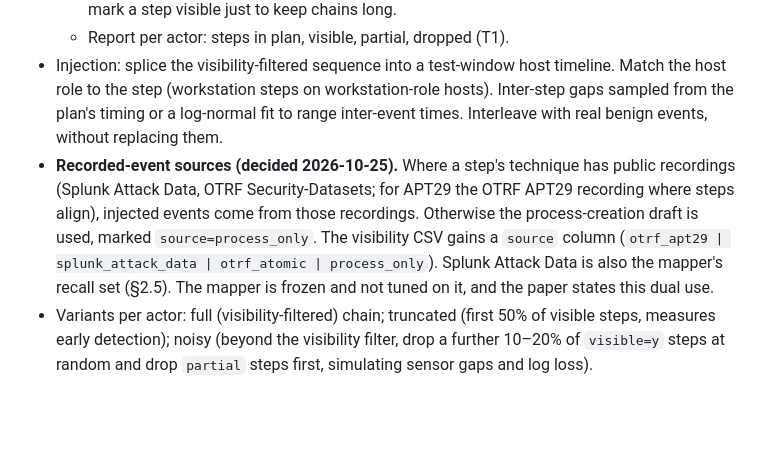
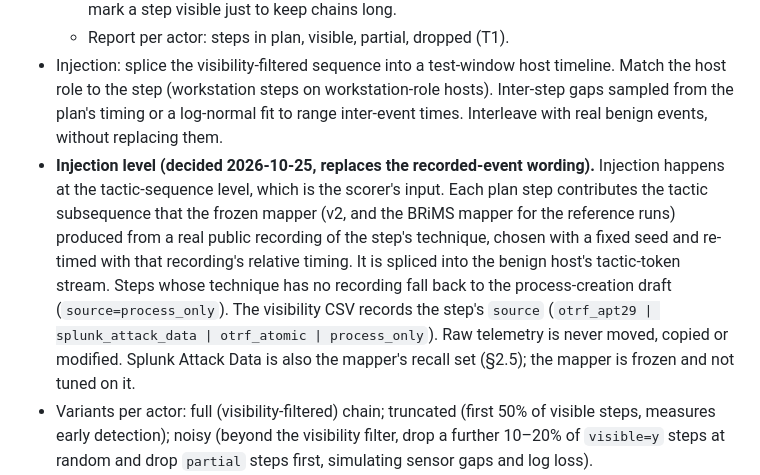
Before and after one commit to jackdmoody/CTI-Transitions, a Markdown page: docs/W2_EXPERIMENT_SPEC.md, the part around the change. Rendered like a GitHub page; blank space fills up the shorter version.

Commit message:
Spec §2.2: injection at the tactic-sequence level; raw telemetry never modified
Co-Authored-By: Claude Opus 5.5 <noreply@anthropic.com>

```diff
--- a/docs/W2_EXPERIMENT_SPEC.md
+++ b/docs/W2_EXPERIMENT_SPEC.md
@@ -82,7 +82,7 @@ Note for the paper: because frontier models were trained on public APT29 materia
   - Jack reviews the visibility CSV for APT29 before other actors are ported. Agents must not mark a step visible just to keep chains long.
   - Report per actor: steps in plan, visible, partial, dropped (T1).
 - Injection: splice the visibility-filtered sequence into a test-window host timeline. Match the host role to the step (workstation steps on workstation-role hosts). Inter-step gaps sampled from the plan's timing or a log-normal fit to range inter-event times. Interleave with real benign events, without replacing them.
-- **Recorded-event sources (decided 2026-10-25).** Where a step's technique has public recordings (Splunk Attack Data, OTRF Security-Datasets; for APT29 the OTRF APT29 recording where steps align), injected events come from those recordings. Otherwise the process-creation draft is used, marked `source=process_only`. The visibility CSV gains a `source` column (`otrf_apt29 | splunk_attack_data | otrf_atomic | process_only`). Splunk Attack Data is also the mapper's recall set (§2.5). The mapper is frozen and not tuned on it, and the paper states this dual use.
+- **Injection level (decided 2026-10-25, replaces the recorded-event wording).** Injection happens at the tactic-sequence level, which is the scorer's input. Each plan step contributes the tactic subsequence that the frozen mapper (v2, and the BRiMS mapper for the reference runs) produced from a real public recording of the step's technique, chosen with a fixed seed and re-timed with that recording's relative timing. It is spliced into the benign host's tactic-token stream. Steps whose technique has no recording fall back to the process-creation draft (`source=process_only`). The visibility CSV records the step's `source` (`otrf_apt29 | splunk_attack_data | otrf_atomic | process_only`). Raw telemetry is never moved, copied or modified. Splunk Attack Data is also the mapper's recall set (§2.5); the mapper is frozen and not tuned on it.
 - Variants per actor: full (visibility-filtered) chain; truncated (first 50% of visible steps, measures early detection); noisy (beyond the visibility filter, drop a further 10–20% of `visible=y` steps at random and drop `partial` steps first, simulating sensor gaps and log loss).
 - Seeds: ≥10 injection placements per variant.
 - **CI framing check:** report how many injected steps land on `boundary` or `ot` hosts, and whether Zeek ICS logs (modbus, dnp3, ICSNPP) exist for those segments. The critical-infrastructure claim is earned only if both hold: (a) some injected steps land on boundary/OT hosts, and (b) ICS-protocol telemetry exists there and is mapped. Otherwise the paper says "an exercise range that includes ICS assets" and doesn't claim a CI result. The Sandworm stretch actor is the natural vehicle for OT-adjacent steps. Separately, report the benign ICS-protocol baseline (function-code mix by host role) in the appendix. It's cheap and shows the range is a real ICS environment.
```
